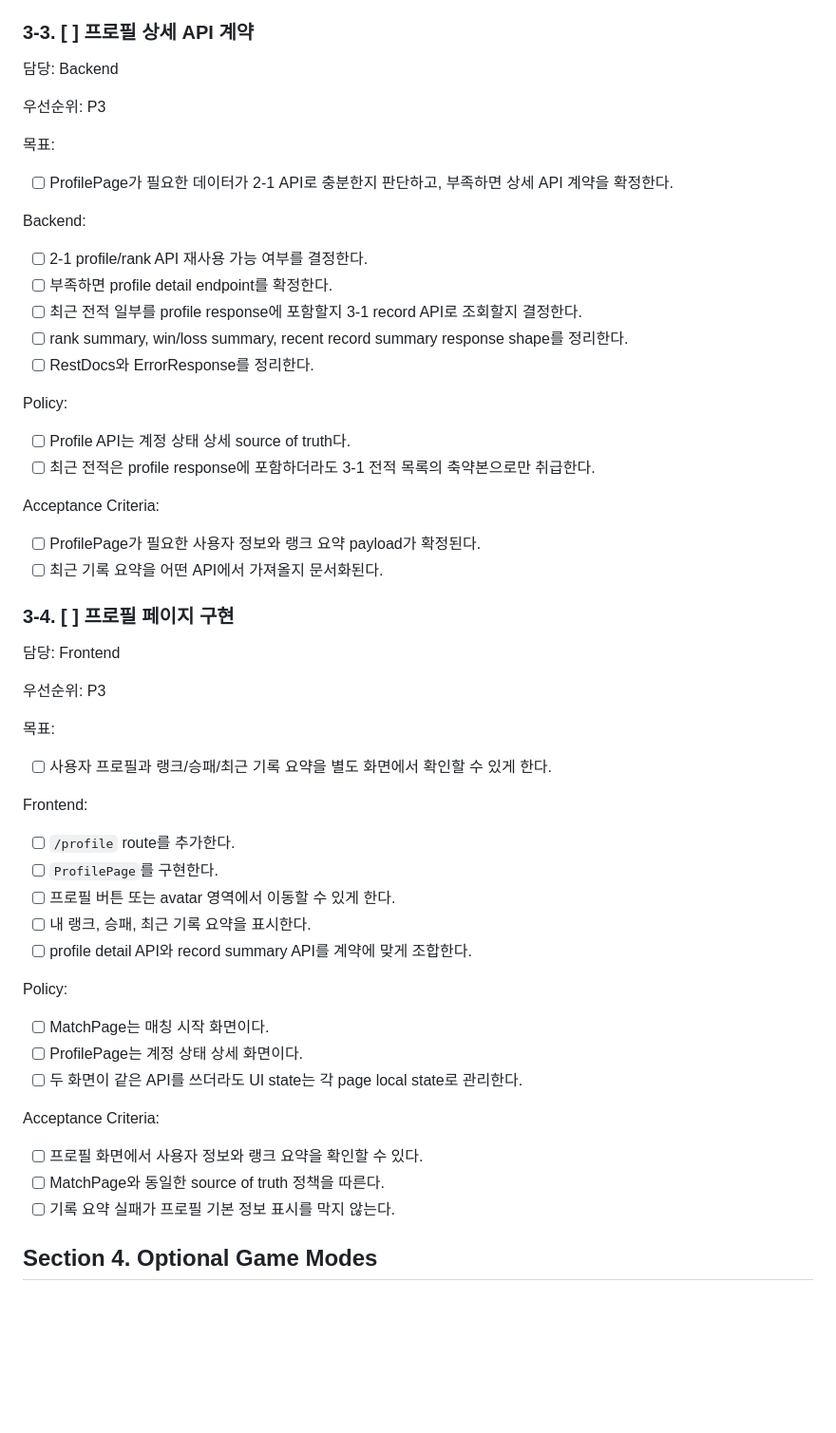
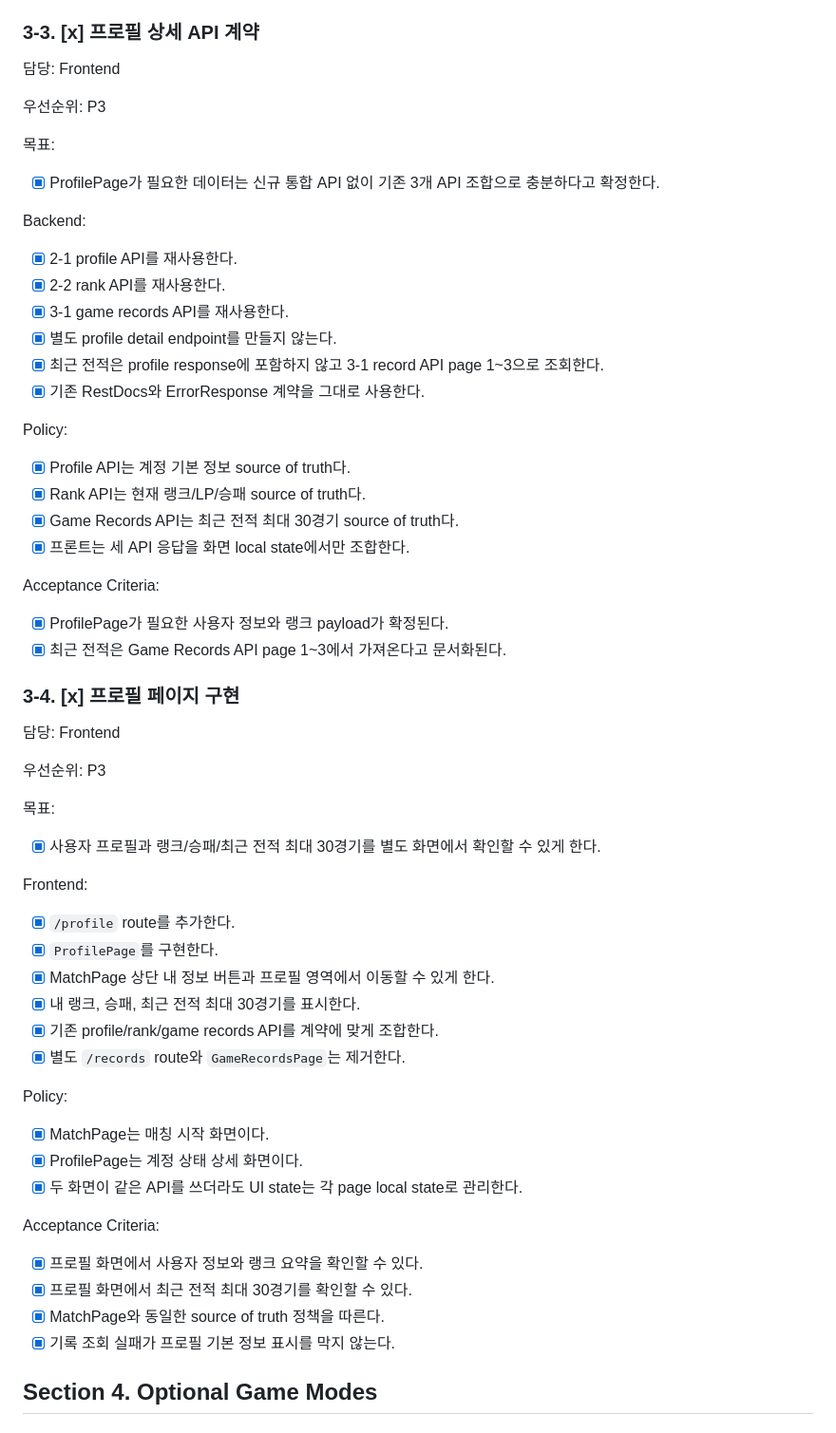
Before and after one commit to moonwhistle/League-of-Star, a Markdown page: docs/last-구현.md, the part around one of its changes. Shown at 95% size. Drawn GitHub-style; blank space fills up the shorter version.

Commit message:
docs: 내 정보 화면 문서 정합성 반영

```diff
--- a/docs/last-구현.md
+++ b/docs/last-구현.md
@@ -460,35 +460,7 @@ Acceptance Criteria:
 - [x] 조회 실패는 ProfilePage 전적 섹션 내부 error로 처리된다.
 - [x] 별도 `/records` route는 제공하지 않는다.
 
-### 3-3. [ ] 프로필 상세 API 계약
-
-담당: Backend
-
-우선순위: P3
-
-목표:
-
-- [ ] ProfilePage가 필요한 데이터가 2-1 API로 충분한지 판단하고, 부족하면 상세 API 계약을 확정한다.
-
-Backend:
-
-- [ ] 2-1 profile/rank API 재사용 가능 여부를 결정한다.
-- [ ] 부족하면 profile detail endpoint를 확정한다.
-- [ ] 최근 전적 일부를 profile response에 포함할지 3-1 record API로 조회할지 결정한다.
-- [ ] rank summary, win/loss summary, recent record summary response shape를 정리한다.
-- [ ] RestDocs와 ErrorResponse를 정리한다.
-
-Policy:
-
-- [ ] Profile API는 계정 상태 상세 source of truth다.
-- [ ] 최근 전적은 profile response에 포함하더라도 3-1 전적 목록의 축약본으로만 취급한다.
-
-Acceptance Criteria:
-
-- [ ] ProfilePage가 필요한 사용자 정보와 랭크 요약 payload가 확정된다.
-- [ ] 최근 기록 요약을 어떤 API에서 가져올지 문서화된다.
-
-### 3-4. [ ] 프로필 페이지 구현
+### 3-3. [x] 프로필 상세 API 계약
 
 담당: Frontend
 
@@ -496,27 +468,60 @@ Acceptance Criteria:
 
 목표:
 
-- [ ] 사용자 프로필과 랭크/승패/최근 기록 요약을 별도 화면에서 확인할 수 있게 한다.
+- [x] ProfilePage가 필요한 데이터는 신규 통합 API 없이 기존 3개 API 조합으로 충분하다고 확정한다.
+
+Backend:
+
+- [x] 2-1 profile API를 재사용한다.
+- [x] 2-2 rank API를 재사용한다.
+- [x] 3-1 game records API를 재사용한다.
+- [x] 별도 profile detail endpoint를 만들지 않는다.
+- [x] 최근 전적은 profile response에 포함하지 않고 3-1 record API page 1~3으로 조회한다.
+- [x] 기존 RestDocs와 ErrorResponse 계약을 그대로 사용한다.
+
+Policy:
+
+- [x] Profile API는 계정 기본 정보 source of truth다.
+- [x] Rank API는 현재 랭크/LP/승패 source of truth다.
+- [x] Game Records API는 최근 전적 최대 30경기 source of truth다.
+- [x] 프론트는 세 API 응답을 화면 local state에서만 조합한다.
+
+Acceptance Criteria:
+
+- [x] ProfilePage가 필요한 사용자 정보와 랭크 payload가 확정된다.
+- [x] 최근 전적은 Game Records API page 1~3에서 가져온다고 문서화된다.
+
+### 3-4. [x] 프로필 페이지 구현
+
+담당: Frontend
+
+우선순위: P3
+
+목표:
+
+- [x] 사용자 프로필과 랭크/승패/최근 전적 최대 30경기를 별도 화면에서 확인할 수 있게 한다.
 
 Frontend:
 
-- [ ] `/profile` route를 추가한다.
-- [ ] `ProfilePage`를 구현한다.
-- [ ] 프로필 버튼 또는 avatar 영역에서 이동할 수 있게 한다.
-- [ ] 내 랭크, 승패, 최근 기록 요약을 표시한다.
-- [ ] profile detail API와 record summary API를 계약에 맞게 조합한다.
+- [x] `/profile` route를 추가한다.
+- [x] `ProfilePage`를 구현한다.
+- [x] MatchPage 상단 내 정보 버튼과 프로필 영역에서 이동할 수 있게 한다.
+- [x] 내 랭크, 승패, 최근 전적 최대 30경기를 표시한다.
+- [x] 기존 profile/rank/game records API를 계약에 맞게 조합한다.
+- [x] 별도 `/records` route와 `GameRecordsPage`는 제거한다.
 
 Policy:
 
-- [ ] MatchPage는 매칭 시작 화면이다.
-- [ ] ProfilePage는 계정 상태 상세 화면이다.
-- [ ] 두 화면이 같은 API를 쓰더라도 UI state는 각 page local state로 관리한다.
+- [x] MatchPage는 매칭 시작 화면이다.
+- [x] ProfilePage는 계정 상태 상세 화면이다.
+- [x] 두 화면이 같은 API를 쓰더라도 UI state는 각 page local state로 관리한다.
 
 Acceptance Criteria:
 
-- [ ] 프로필 화면에서 사용자 정보와 랭크 요약을 확인할 수 있다.
-- [ ] MatchPage와 동일한 source of truth 정책을 따른다.
-- [ ] 기록 요약 실패가 프로필 기본 정보 표시를 막지 않는다.
+- [x] 프로필 화면에서 사용자 정보와 랭크 요약을 확인할 수 있다.
+- [x] 프로필 화면에서 최근 전적 최대 30경기를 확인할 수 있다.
+- [x] MatchPage와 동일한 source of truth 정책을 따른다.
+- [x] 기록 조회 실패가 프로필 기본 정보 표시를 막지 않는다.
 
 ## Section 4. Optional Game Modes
 
```
Also changed, not shown: other parts of docs/last-구현.md (+3 -3 lines), 2 other files.
